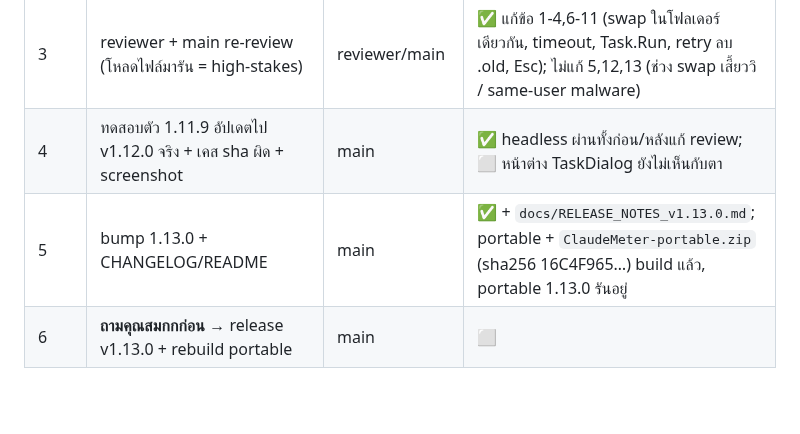
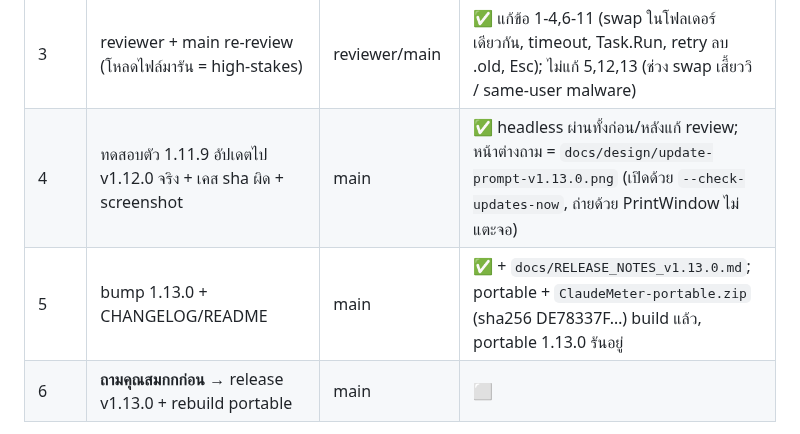
Before and after one commit to SKGoC-CLI/claude-meter-for-windows, a Markdown page: NEXT-SESSION.md, the part around the change. Rendered like a GitHub page; blank space fills up the shorter version.

Commit message:
Add --check-updates-now to open the update prompt for testing
Screenshot of the prompt in docs/design/update-prompt-v1.13.0.png.

Co-Authored-By: Claude Opus 5.5 <noreply@anthropic.com>

```diff
--- a/NEXT-SESSION.md
+++ b/NEXT-SESSION.md
@@ -13,8 +13,8 @@ status: active
 | 1 | `Updater.cs` โหลด/sha256/เวอร์ชัน/rename วางทับ + `Program.cs` `--updated` รอ mutex + ลบ `.old.exe` | main (เขียนเอง — โค้ดเสี่ยงสูง) | ✅ `src/Updater.cs` |
 | 2 | เมนู `Check for updates now`, `⬆ Update to vX` + balloon → dialog Update now / What's new / Later, Downloading % | main | ✅ TaskDialog ใน `TrayAppContext.cs` |
 | 3 | reviewer + main re-review (โหลดไฟล์มารัน = high-stakes) | reviewer/main | ✅ แก้ข้อ 1-4,6-11 (swap ในโฟลเดอร์เดียวกัน, timeout, Task.Run, retry ลบ .old, Esc); ไม่แก้ 5,12,13 (ช่วง swap เสี้ยววิ / same-user malware) |
-| 4 | ทดสอบตัว 1.11.9 อัปเดตไป v1.12.0 จริง + เคส sha ผิด + screenshot | main | ✅ headless ผ่านทั้งก่อน/หลังแก้ review; ⬜ หน้าต่าง TaskDialog ยังไม่เห็นกับตา |
-| 5 | bump 1.13.0 + CHANGELOG/README | main | ✅ + `docs/RELEASE_NOTES_v1.13.0.md`; portable + `ClaudeMeter-portable.zip` (sha256 16C4F965…) build แล้ว, portable 1.13.0 รันอยู่ |
+| 4 | ทดสอบตัว 1.11.9 อัปเดตไป v1.12.0 จริง + เคส sha ผิด + screenshot | main | ✅ headless ผ่านทั้งก่อน/หลังแก้ review; หน้าต่างถาม = `docs/design/update-prompt-v1.13.0.png` (เปิดด้วย `--check-updates-now`, ถ่ายด้วย PrintWindow ไม่แตะจอ) |
+| 5 | bump 1.13.0 + CHANGELOG/README | main | ✅ + `docs/RELEASE_NOTES_v1.13.0.md`; portable + `ClaudeMeter-portable.zip` (sha256 DE78337F…) build แล้ว, portable 1.13.0 รันอยู่ |
 | 6 | **ถามคุณสมกกก่อน** → release v1.13.0 + rebuild portable | main | ⬜ |
 
 ③ สถานะจริง: step 1-2 เสร็จ build ผ่าน. ทดสอบ headless แล้ว (`--update-selftest [badsha]`, ผลอยู่ใน log):
```
Also changed, not shown: docs/design/update-prompt-v1.13.0.png (added), 1 other file.
